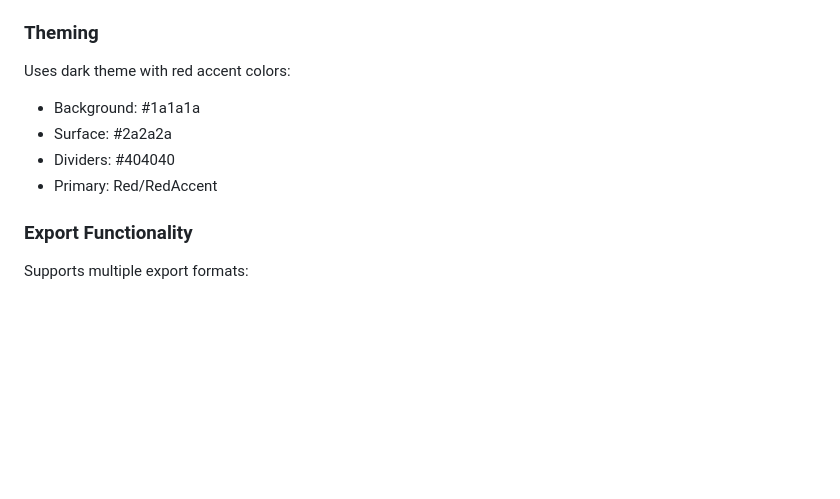
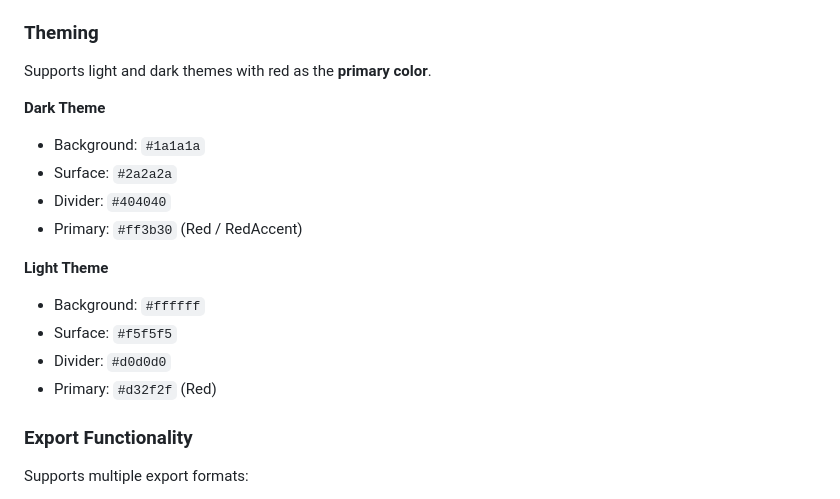
Before and after one commit to acass/obsidiclone, a Markdown page: CLAUDE.md, the part around the change. Drawn GitHub-style; blank space fills up the shorter version.

```diff
--- a/CLAUDE.md
+++ b/CLAUDE.md
@@ -69,11 +69,19 @@ Content area switches between:
 - `flutter_lints: ^5.0.0` - Linting rules
 
 ### Theming
-Uses dark theme with red accent colors:
-- Background: #1a1a1a
-- Surface: #2a2a2a
-- Dividers: #404040
-- Primary: Red/RedAccent
+Supports light and dark themes with red as the **primary color**.
+
+**Dark Theme**
+- Background: `#1a1a1a`
+- Surface: `#2a2a2a`
+- Divider: `#404040`
+- Primary: `#ff3b30` (Red / RedAccent)
+
+**Light Theme**
+- Background: `#ffffff`
+- Surface: `#f5f5f5`
+- Divider: `#d0d0d0`
+- Primary: `#d32f2f` (Red)
 
 ### Export Functionality
 Supports multiple export formats:
```
